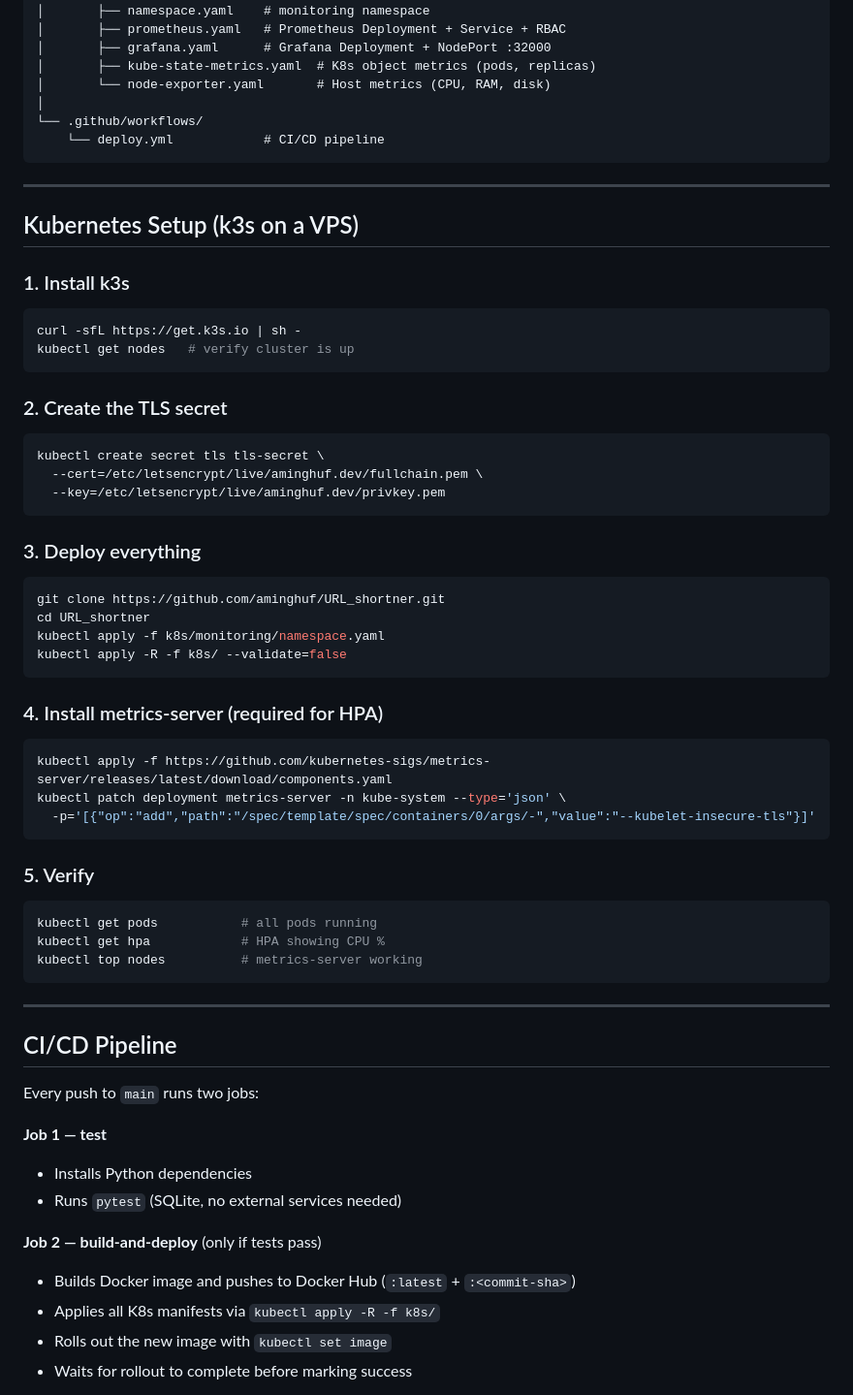
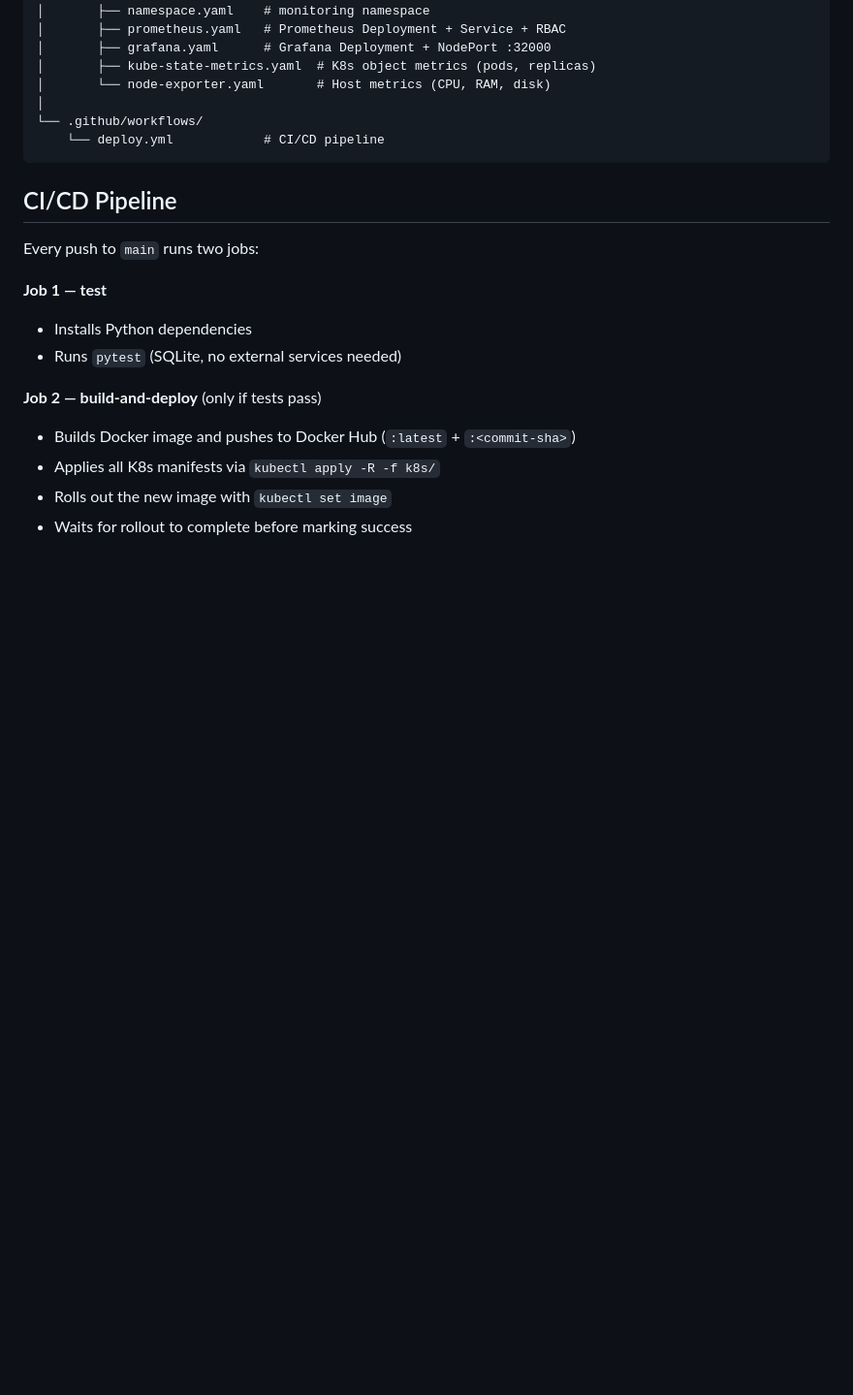
Before and after one commit to aminghuf/URL_shortner, a Markdown page: README.md, the part around one of its changes. Shown at 97% size. Rendered like a GitHub page; blank space fills up the shorter version.

Commit message:
Remove Kubernetes setup and monitoring sections
Removed Kubernetes setup instructions and monitoring details from README.

````diff
--- a/README.md
+++ b/README.md
@@ -89,51 +89,6 @@ URL_shortner/
     └── deploy.yml            # CI/CD pipeline
 ```
 
----
-
-## Kubernetes Setup (k3s on a VPS)
-
-### 1. Install k3s
-
-```bash
-curl -sfL https://get.k3s.io | sh -
-kubectl get nodes   # verify cluster is up
-```
-
-### 2. Create the TLS secret
-
-```bash
-kubectl create secret tls tls-secret \
-  --cert=/etc/letsencrypt/live/aminghuf.dev/fullchain.pem \
-  --key=/etc/letsencrypt/live/aminghuf.dev/privkey.pem
-```
-
-### 3. Deploy everything
-
-```bash
-git clone https://github.com/aminghuf/URL_shortner.git
-cd URL_shortner
-kubectl apply -f k8s/monitoring/namespace.yaml
-kubectl apply -R -f k8s/ --validate=false
-```
-
-### 4. Install metrics-server (required for HPA)
-
-```bash
-kubectl apply -f https://github.com/kubernetes-sigs/metrics-server/releases/latest/download/components.yaml
-kubectl patch deployment metrics-server -n kube-system --type='json' \
-  -p='[{"op":"add","path":"/spec/template/spec/containers/0/args/-","value":"--kubelet-insecure-tls"}]'
-```
-
-### 5. Verify
-
-```bash
-kubectl get pods           # all pods running
-kubectl get hpa            # HPA showing CPU %
-kubectl top nodes          # metrics-server working
-```
-
----
 
 ## CI/CD Pipeline
 
````
Also changed, not shown: other parts of README.md (+0 -31 lines).
